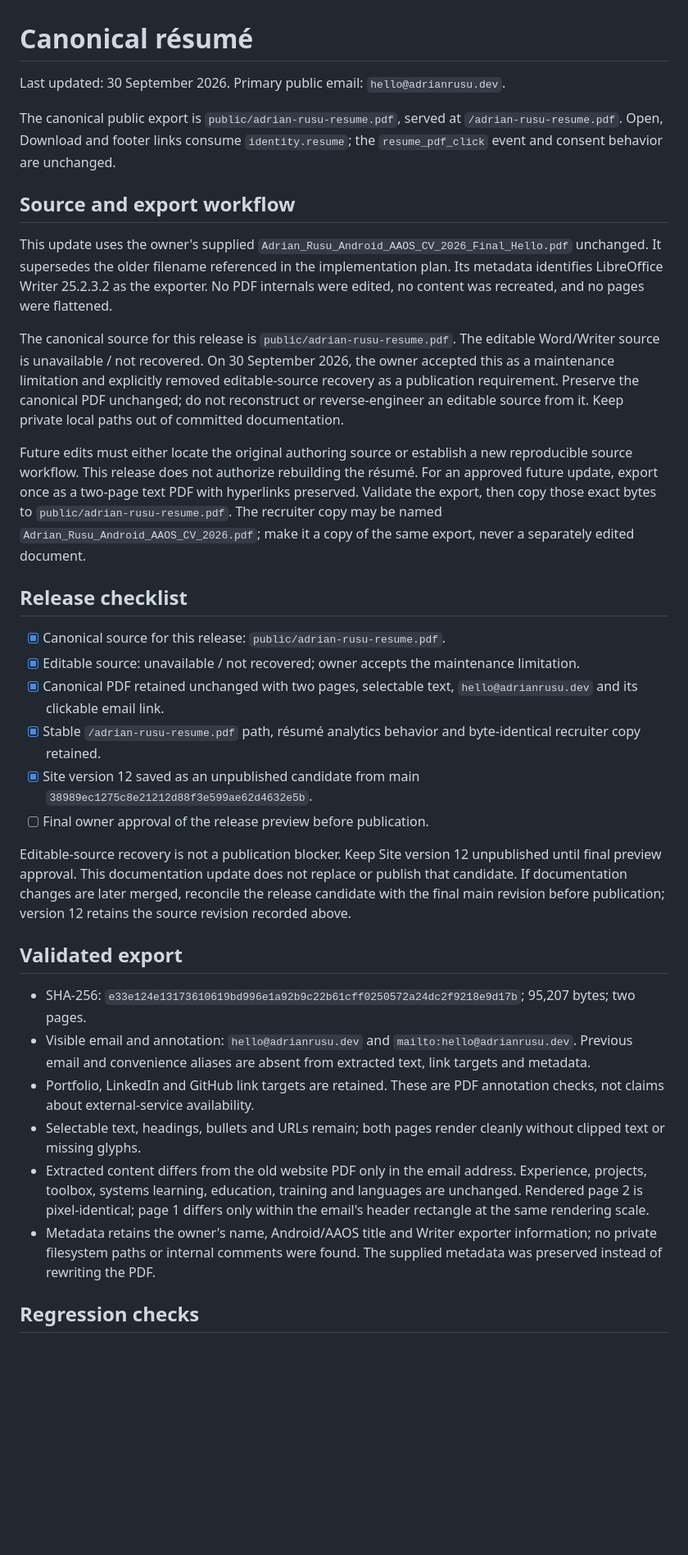
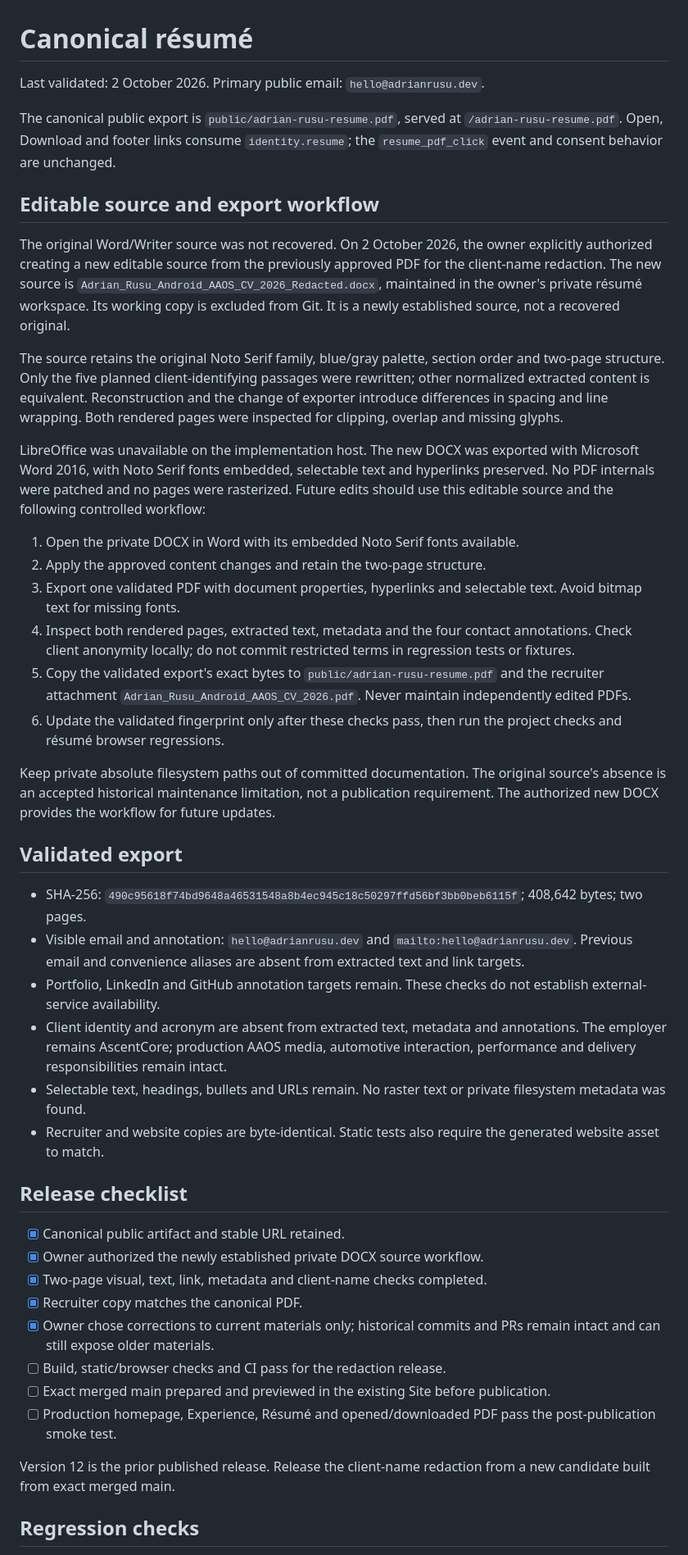
Before and after one commit to adrianrusu16/adrian-rusu-portfolio, a Markdown page: docs/resume.md, the part around one of its changes. Shown at 82% size. Rendered like a GitHub page; blank space fills up the shorter version.

```diff
--- a/docs/resume.md
+++ b/docs/resume.md
@@ -1,36 +1,47 @@
 # Canonical résumé
 
-Last updated: 30 September 2026. Primary public email: `hello@adrianrusu.dev`.
+Last validated: 2 October 2026. Primary public email: `hello@adrianrusu.dev`.
 
 The canonical public export is `public/adrian-rusu-resume.pdf`, served at `/adrian-rusu-resume.pdf`. Open, Download and footer links consume `identity.resume`; the `resume_pdf_click` event and consent behavior are unchanged.
 
-## Source and export workflow
+## Editable source and export workflow
 
-This update uses the owner's supplied `Adrian_Rusu_Android_AAOS_CV_2026_Final_Hello.pdf` unchanged. It supersedes the older filename referenced in the implementation plan. Its metadata identifies LibreOffice Writer 25.2.3.2 as the exporter. No PDF internals were edited, no content was recreated, and no pages were flattened.
+The original Word/Writer source was not recovered. On 2 October 2026, the owner explicitly authorized creating a new editable source from the previously approved PDF for the client-name redaction. The new source is `Adrian_Rusu_Android_AAOS_CV_2026_Redacted.docx`, maintained in the owner's private résumé workspace. Its working copy is excluded from Git. It is a newly established source, not a recovered original.
 
-The canonical source for this release is `public/adrian-rusu-resume.pdf`. The editable Word/Writer source is unavailable / not recovered. On 30 September 2026, the owner accepted this as a maintenance limitation and explicitly removed editable-source recovery as a publication requirement. Preserve the canonical PDF unchanged; do not reconstruct or reverse-engineer an editable source from it. Keep private local paths out of committed documentation.
+The source retains the original Noto Serif family, blue/gray palette, section order and two-page structure. Only the five planned client-identifying passages were rewritten; other normalized extracted content is equivalent. Reconstruction and the change of exporter introduce differences in spacing and line wrapping. Both rendered pages were inspected for clipping, overlap and missing glyphs.
 
-Future edits must either locate the original authoring source or establish a new reproducible source workflow. This release does not authorize rebuilding the résumé. For an approved future update, export once as a two-page text PDF with hyperlinks preserved. Validate the export, then copy those exact bytes to `public/adrian-rusu-resume.pdf`. The recruiter copy may be named `Adrian_Rusu_Android_AAOS_CV_2026.pdf`; make it a copy of the same export, never a separately edited document.
+LibreOffice was unavailable on the implementation host. The new DOCX was exported with Microsoft Word 2016, with Noto Serif fonts embedded, selectable text and hyperlinks preserved. No PDF internals were patched and no pages were rasterized. Future edits should use this editable source and the following controlled workflow:
+
+1. Open the private DOCX in Word with its embedded Noto Serif fonts available.
+2. Apply the approved content changes and retain the two-page structure.
+3. Export one validated PDF with document properties, hyperlinks and selectable text. Avoid bitmap text for missing fonts.
+4. Inspect both rendered pages, extracted text, metadata and the four contact annotations. Check client anonymity locally; do not commit restricted terms in regression tests or fixtures.
+5. Copy the validated export's exact bytes to `public/adrian-rusu-resume.pdf` and the recruiter attachment `Adrian_Rusu_Android_AAOS_CV_2026.pdf`. Never maintain independently edited PDFs.
+6. Update the validated fingerprint only after these checks pass, then run the project checks and résumé browser regressions.
+
+Keep private absolute filesystem paths out of committed documentation. The original source's absence is an accepted historical maintenance limitation, not a publication requirement. The authorized new DOCX provides the workflow for future updates.
+
+## Validated export
+
+- SHA-256: `490c95618f74bd9648a46531548a8b4ec945c18c50297ffd56bf3bb0beb6115f`; 408,642 bytes; two pages.
+- Visible email and annotation: `hello@adrianrusu.dev` and `mailto:hello@adrianrusu.dev`. Previous email and convenience aliases are absent from extracted text and link targets.
+- Portfolio, LinkedIn and GitHub annotation targets remain. These checks do not establish external-service availability.
+- Client identity and acronym are absent from extracted text, metadata and annotations. The employer remains AscentCore; production AAOS media, automotive interaction, performance and delivery responsibilities remain intact.
+- Selectable text, headings, bullets and URLs remain. No raster text or private filesystem metadata was found.
+- Recruiter and website copies are byte-identical. Static tests also require the generated website asset to match.
 
 ## Release checklist
 
-- [x] Canonical source for this release: `public/adrian-rusu-resume.pdf`.
-- [x] Editable source: unavailable / not recovered; owner accepts the maintenance limitation.
-- [x] Canonical PDF retained unchanged with two pages, selectable text, `hello@adrianrusu.dev` and its clickable email link.
-- [x] Stable `/adrian-rusu-resume.pdf` path, résumé analytics behavior and byte-identical recruiter copy retained.
-- [x] Site version 12 saved as an unpublished candidate from main `38989ec1275c8e21212d88f3e599ae62d4632e5b`.
-- [ ] Final owner approval of the release preview before publication.
+- [x] Canonical public artifact and stable URL retained.
+- [x] Owner authorized the newly established private DOCX source workflow.
+- [x] Two-page visual, text, link, metadata and client-name checks completed.
+- [x] Recruiter copy matches the canonical PDF.
+- [x] Owner chose corrections to current materials only; historical commits and PRs remain intact and can still expose older materials.
+- [ ] Build, static/browser checks and CI pass for the redaction release.
+- [ ] Exact merged main prepared and previewed in the existing Site before publication.
+- [ ] Production homepage, Experience, Résumé and opened/downloaded PDF pass the post-publication smoke test.
 
-Editable-source recovery is not a publication blocker. Keep Site version 12 unpublished until final preview approval. This documentation update does not replace or publish that candidate. If documentation changes are later merged, reconcile the release candidate with the final main revision before publication; version 12 retains the source revision recorded above.
-
-## Validated export
-
-- SHA-256: `e33e124e13173610619bd996e1a92b9c22b61cff0250572a24dc2f9218e9d17b`; 95,207 bytes; two pages.
-- Visible email and annotation: `hello@adrianrusu.dev` and `mailto:hello@adrianrusu.dev`. Previous email and convenience aliases are absent from extracted text, link targets and metadata.
-- Portfolio, LinkedIn and GitHub link targets are retained. These are PDF annotation checks, not claims about external-service availability.
-- Selectable text, headings, bullets and URLs remain; both pages render cleanly without clipped text or missing glyphs.
-- Extracted content differs from the old website PDF only in the email address. Experience, projects, toolbox, systems learning, education, training and languages are unchanged. Rendered page 2 is pixel-identical; page 1 differs only within the email's header rectangle at the same rendering scale.
-- Metadata retains the owner's name, Android/AAOS title and Writer exporter information; no private filesystem paths or internal comments were found. The supplied metadata was preserved instead of rewriting the PDF.
+Version 12 is the prior published release. Release the client-name redaction from a new candidate built from exact merged main.
 
 ## Regression checks
 
```
Also changed, not shown: other parts of docs/resume.md (+2 -2 lines), README.md (+1 -1 lines), docs/images/readme/homepage-preview.jpg, 6 other files.
